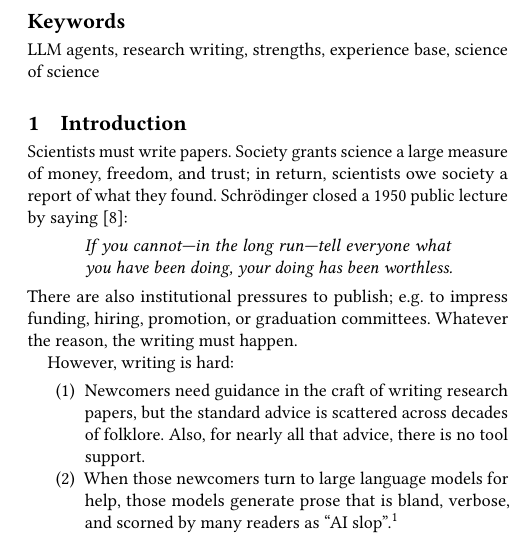
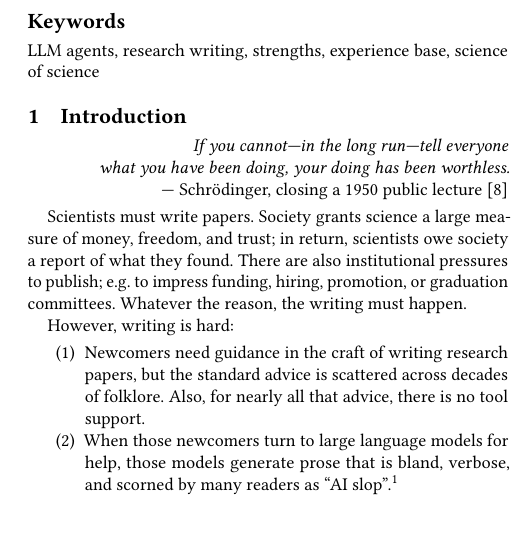
Before and after one commit to timm/how2rite, a LaTeX paper (paper0.tex, which reads sec0/intro.tex): part of one column of page 1 of 4, cut so that both start at the same text. Compiled offline with pdfLaTeX.

Commit message:
intro0: schrodinger quote as ragged-left epigraph under section head
Co-Authored-By: Claude Fable 5 <noreply@anthropic.com>

```diff
--- a/sec0/intro.tex
+++ b/sec0/intro.tex
@@ -1,14 +1,14 @@
 \section{Introduction}
+
+\begin{flushright}
+{\em If you cannot---in the long run---tell everyone\\ what you have
+been doing, your doing has been worthless.}\\ --- Schr\"odinger,
+closing a 1950 public lecture~\cite{schrodinger51}
+\end{flushright}
 
 Scientists must write papers.
 Society grants science a large measure of money, freedom, and trust;
 in return, scientists owe society a report of what they found.
-Schr\"odinger closed a 1950 public lecture by
-saying~\cite{schrodinger51}:
-\begin{quote}
-{\em If you cannot---in the long run---tell everyone what you have
-been doing, your doing has been worthless.}
-\end{quote}
 There are also institutional pressures to publish; e.g. to impress
 funding, hiring, promotion, or graduation committees.
 Whatever the reason, the writing must happen.
```
